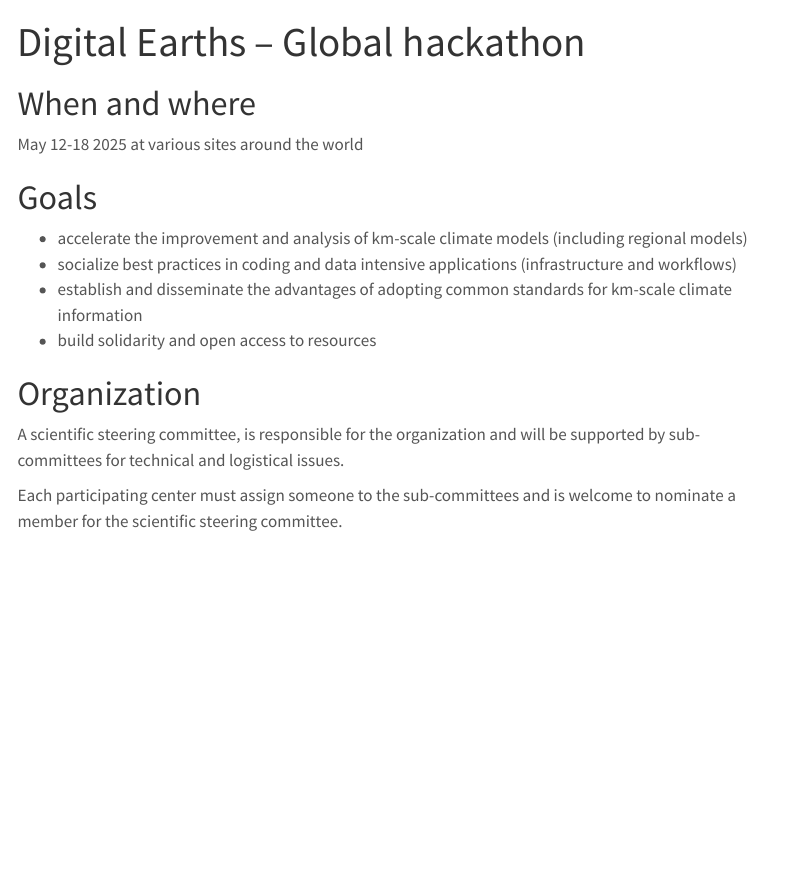
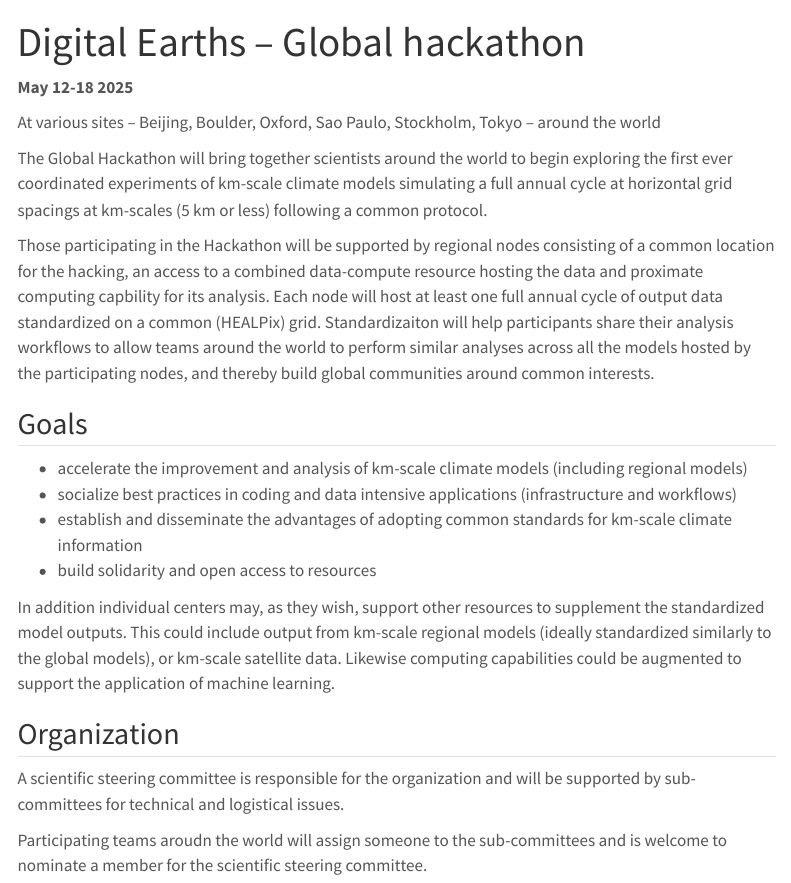
Before and after one commit to wcrp-hackapalooza/planning, a Quarto document (index.qmd): the page in a window 1100 px wide, from its top. Rendered offline with R 4.5, knitr and Pandoc in place of Quarto, with nearby package versions; menus at the side of the page are left out.

Commit message:
included more information in index

```diff
--- a/index.qmd
+++ b/index.qmd
@@ -2,22 +2,25 @@
 title: "Digital Earths – Global hackathon"
 ---
 
-# When and where
+**May 12-18 2025**
 
-May 12-18 2025 at various sites around the world
+At various sites -- Beijing, Boulder, Oxford, Sao Paulo, Stockholm, Tokyo -- around the world
 
-# Goals
+The Global Hackathon will bring together scientists around the world to begin exploring the first ever coordinated experiments of km-scale climate models simulating a full annual cycle at horizontal grid spacings at km-scales (5 km or less) following a common protocol.
+
+Those participating in the Hackathon will be supported by regional nodes consisting of a common location for the hacking, an access to a combined data-compute resource hosting the data and proximate computing capbility for its analysis.  Each node will host at least one full annual cycle of output data standardized on a common (HEALPix) grid.  Standardizaiton will help participants share their analysis workflows to allow teams around the world to perform similar analyses across all the models hosted by the participating nodes, and thereby build global communities around common interests.
+
+## Goals
 
 * accelerate the improvement and analysis of km-scale climate models (including regional models)
 * socialize best practices in coding and data intensive applications (infrastructure and workflows)
 * establish and disseminate the advantages of adopting common standards for km-scale climate information
 * build solidarity and open access to resources
 
+In addition individual centers may, as they wish, support other resources to supplement the standardized model outputs.  This could include output from km-scale regional models (ideally standardized similarly to the global models), or km-scale satellite data.  Likewise computing capabilities could be augmented to support the application of machine learning.
 
-# Organization
+## Organization
 
-A scientific steering committee, is responsible for the organization and will be supported by sub-committees for technical and logistical issues.
+A scientific steering committee is responsible for the organization and will be supported by sub-committees for technical and logistical issues.
 
-Each participating center must assign someone to the sub-committees and is welcome to nominate a member for the scientific steering committee.
-
-#
+Participating teams aroudn the world will assign someone to the sub-committees and is welcome to nominate a member for the scientific steering committee.
```
